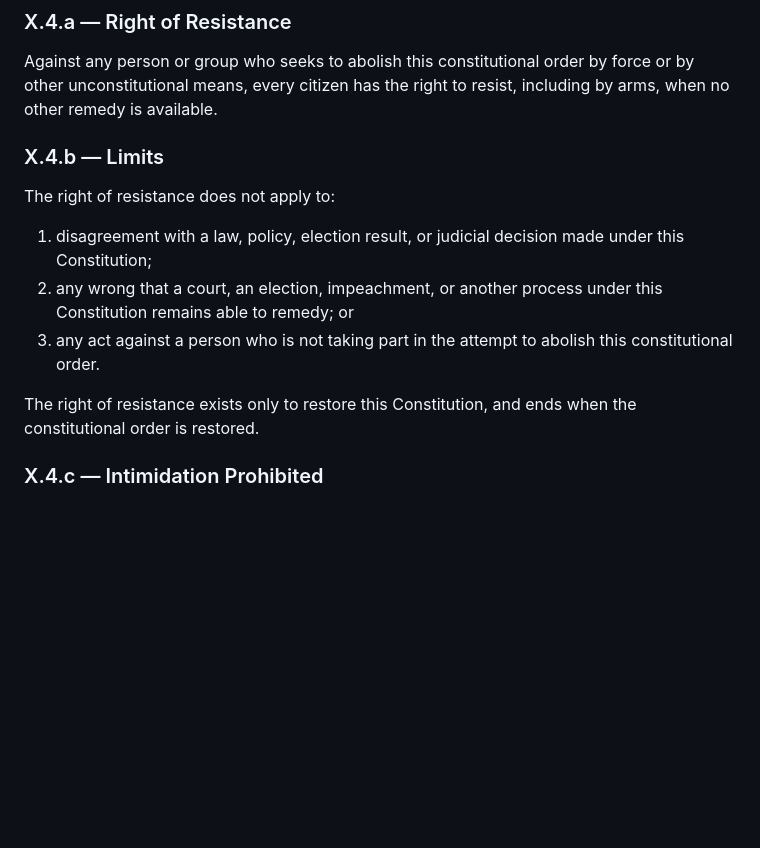
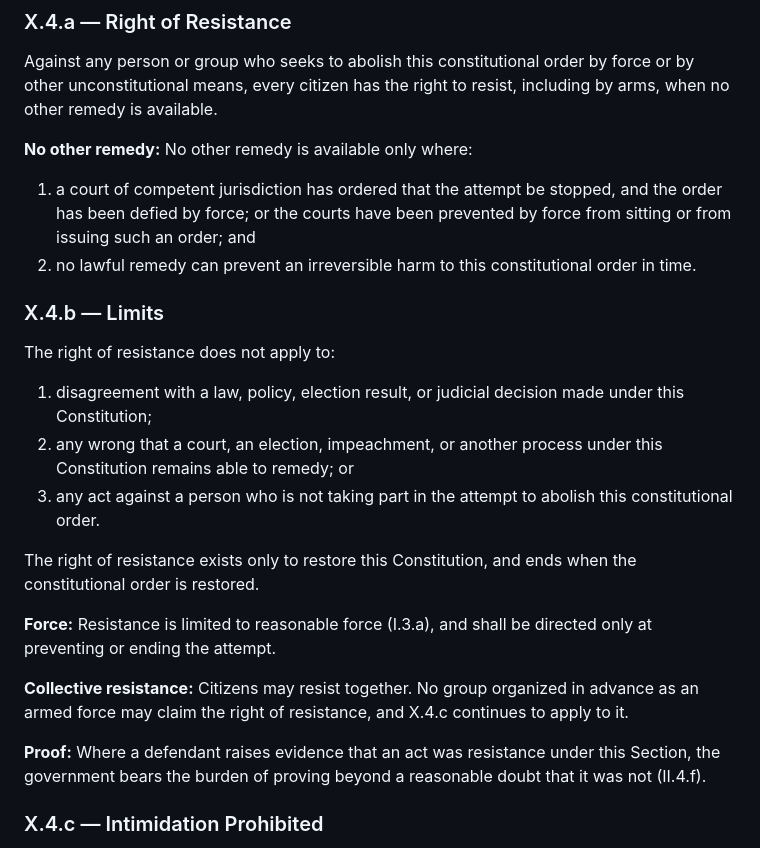
Before and after one commit to d4140n-4h3-1/Republic_of_Concordia, a Markdown page: constitution/article_10.md, the part around the change. Drawn GitHub-style; blank space fills up the shorter version.

Commit message:
Bound the right of resistance (X.4) (#48)
From the mock case State of Westmark v. Calder:
- No other remedy: resistance requires that a court order against the
  attempt has been defied by force, or courts have been forcibly
  prevented from sitting or ruling, and that no lawful remedy can
  prevent irreversible harm to the constitutional order in time.
- Force: limited to reasonable force under I.3.a, aimed only at
  preventing or ending the attempt.
- Collective resistance: citizens may act together, but a group
  organized in advance as an armed force cannot claim the right and
  remains subject to X.4.c.
- Proof: once raised, the government must disprove resistance beyond a
  reasonable doubt.


Claude-Session: https://claude.ai/code/session_01YCggjutexnFSstGtXmRtPm

Co-authored-by: Claude <noreply@anthropic.com>

```diff
--- a/constitution/article_10.md
+++ b/constitution/article_10.md
@@ -137,6 +137,11 @@ No tax or fee on arms, ammunition, or licenses shall be imposed for the purpose
 
 Against any person or group who seeks to abolish this constitutional order by force or by other unconstitutional means, every citizen has the right to resist, including by arms, when no other remedy is available.
 
+**No other remedy:** No other remedy is available only where:
+
+1. a court of competent jurisdiction has ordered that the attempt be stopped, and the order has been defied by force; or the courts have been prevented by force from sitting or from issuing such an order; and
+2. no lawful remedy can prevent an irreversible harm to this constitutional order in time.
+
 ### X.4.b — Limits
 
 The right of resistance does not apply to:
@@ -146,6 +151,12 @@ The right of resistance does not apply to:
 3. any act against a person who is not taking part in the attempt to abolish this constitutional order.
 
 The right of resistance exists only to restore this Constitution, and ends when the constitutional order is restored.
+
+**Force:** Resistance is limited to reasonable force (I.3.a), and shall be directed only at preventing or ending the attempt.
+
+**Collective resistance:** Citizens may resist together. No group organized in advance as an armed force may claim the right of resistance, and X.4.c continues to apply to it.
+
+**Proof:** Where a defendant raises evidence that an act was resistance under this Section, the government bears the burden of proving beyond a reasonable doubt that it was not (II.4.f).
 
 ### X.4.c — Intimidation Prohibited
 
```
